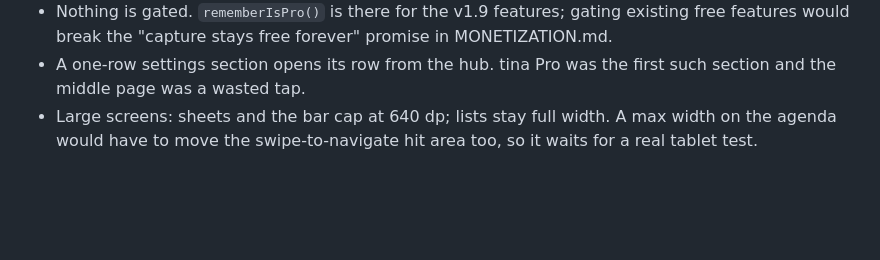
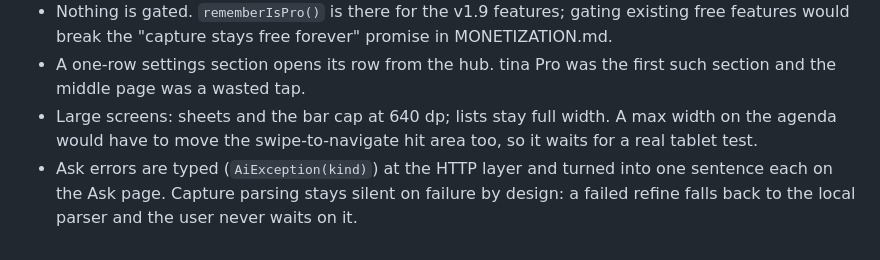
Before and after one commit to doughknee/tina, a Markdown page: DECISIONS.md, the part around the change. Rendered like a GitHub page; blank space fills up the shorter version.

```diff
--- a/DECISIONS.md
+++ b/DECISIONS.md
@@ -379,3 +379,4 @@ Five read-only audits (`docs/audits/`) fed a roadmap (`docs/ROADMAP.md`), a mone
 - Nothing is gated. `rememberIsPro()` is there for the v1.9 features; gating existing free features would break the "capture stays free forever" promise in MONETIZATION.md.
 - A one-row settings section opens its row from the hub. tina Pro was the first such section and the middle page was a wasted tap.
 - Large screens: sheets and the bar cap at 640 dp; lists stay full width. A max width on the agenda would have to move the swipe-to-navigate hit area too, so it waits for a real tablet test.
+- Ask errors are typed (`AiException(kind)`) at the HTTP layer and turned into one sentence each on the Ask page. Capture parsing stays silent on failure by design: a failed refine falls back to the local parser and the user never waits on it.
```
Also changed, not shown: docs/ROADMAP.md (+32 -2 lines).
